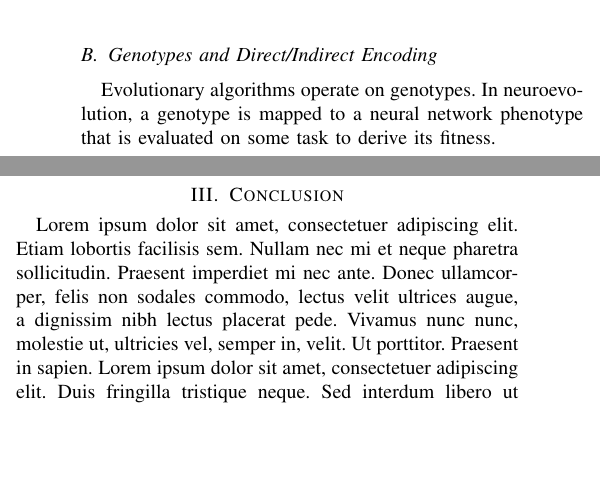
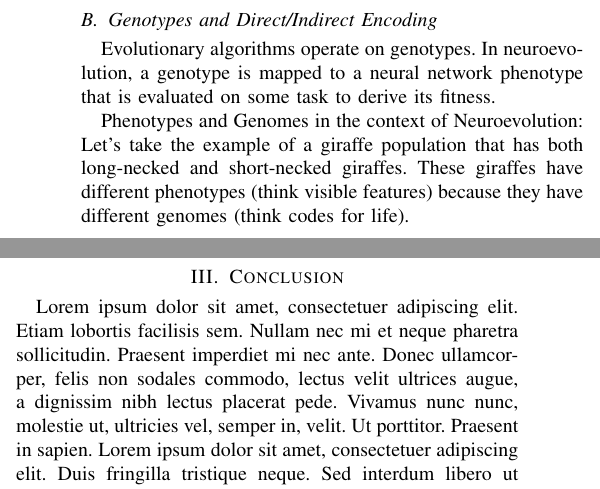
Before and after one commit to PaulPauls/Neuroevolution_of_Augmenting_Topologies_Paper, a LaTeX paper (neuroevolution_of_augmenting_topologies_paper.tex): two parts of the columns of the page, joined at a grey line, cut so that both start at the same text, the shorter picture padded with empty space. Compiled offline with pdfLaTeX.

Commit message:
Add simple phenotypes and genome description

```diff
--- a/neuroevolution_of_augmenting_topologies_paper.tex
+++ b/neuroevolution_of_augmenting_topologies_paper.tex
@@ -83,6 +83,10 @@ A separate distinction can be made between methods that evolve the structure of
 Evolutionary algorithms operate on genotypes. In neuroevolution, a genotype is mapped to a neural network phenotype that is evaluated on some task to derive its fitness.
 
 
+Phenotypes and Genomes in the context of Neuroevolution:
+Let's take the example of a giraffe population that has both long-necked and short-necked giraffes. These giraffes have different phenotypes (think visible features) because they have different genomes (think codes for life).
+
+
 
 % ######################################################################################################################
 
```
